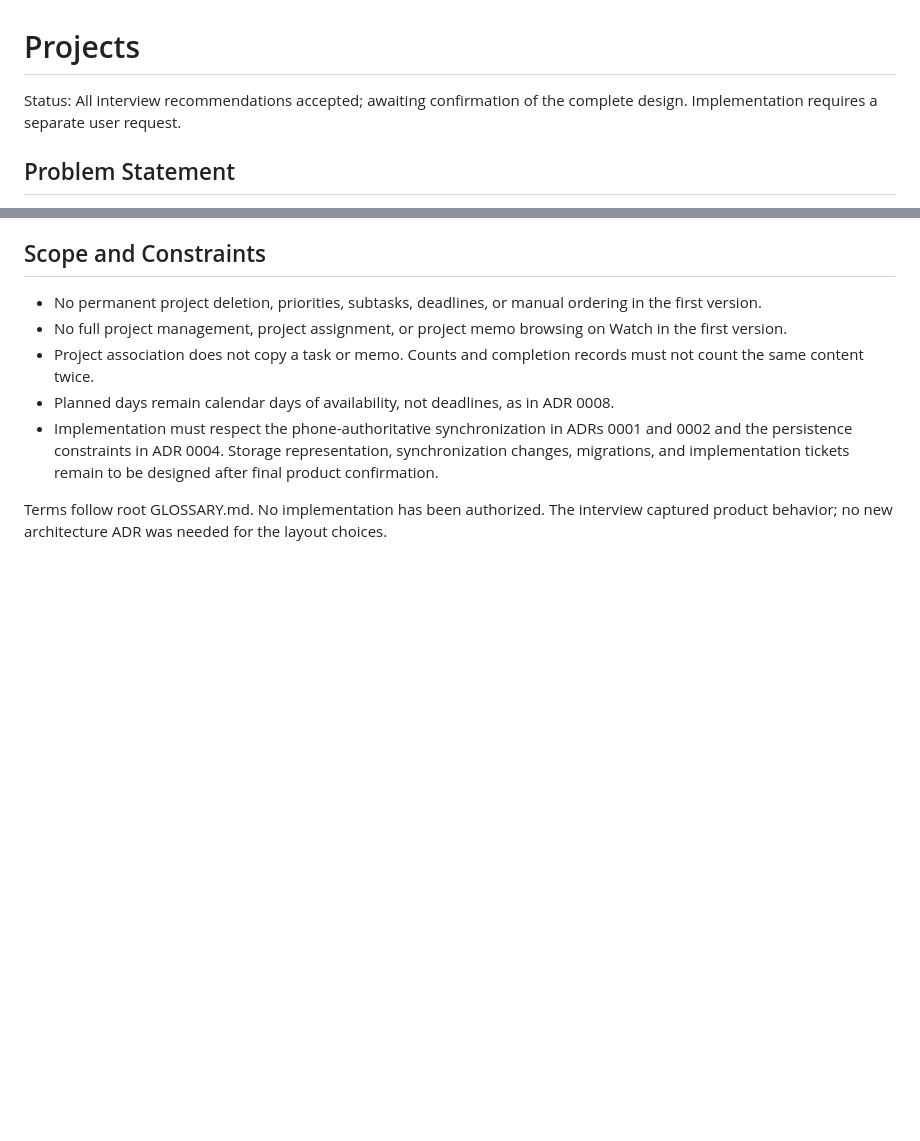
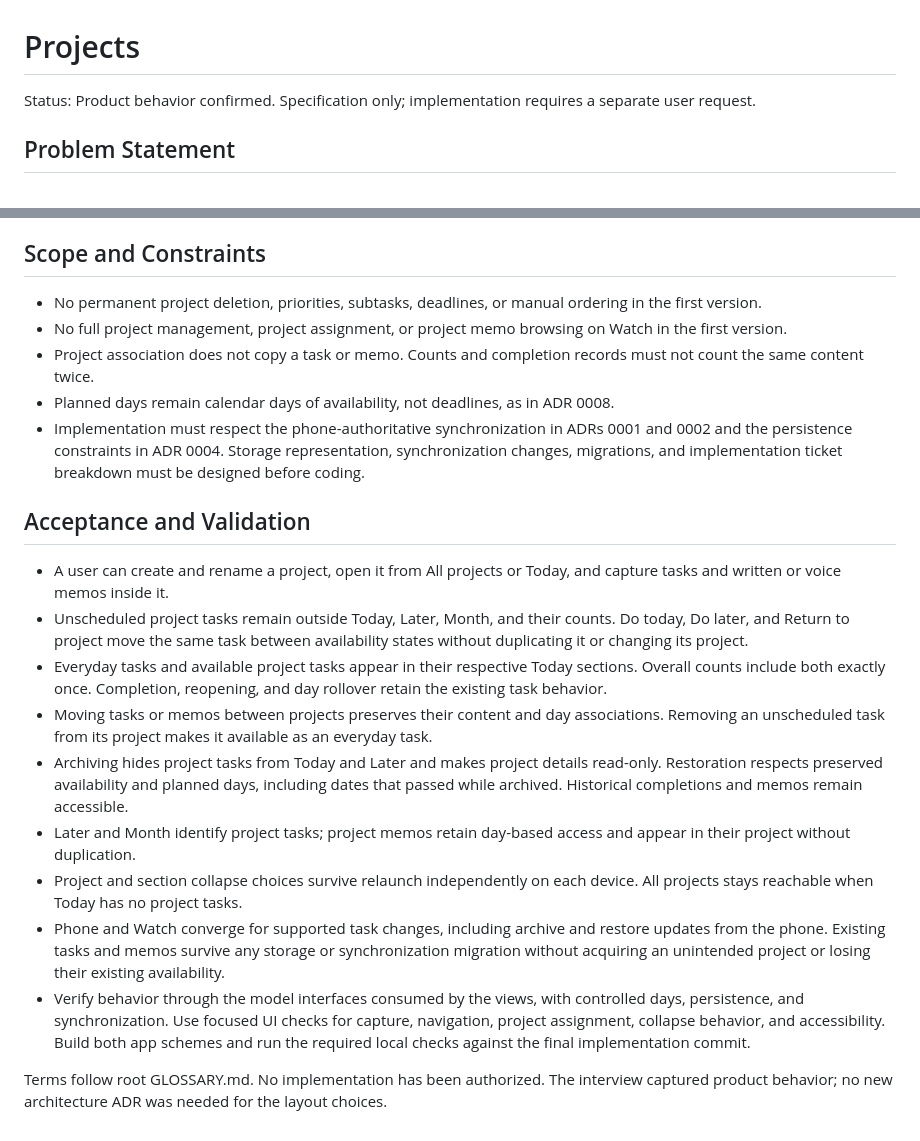
Before and after one commit to xchrisbailey/kyo, a Markdown page: docs/specs/projects.md, 2 parts joined by grey strips. GitHub-like rendering; blank space fills up the shorter version.

Commit message:
docs: finalize confirmed projects specification

```diff
--- a/docs/specs/projects.md
+++ b/docs/specs/projects.md
@@ -1,6 +1,6 @@
 # Projects
 
-Status: All interview recommendations accepted; awaiting confirmation of the complete design. Implementation requires a separate user request.
+Status: Product behavior confirmed. Specification only; implementation requires a separate user request.
 
 ## Problem Statement
 
@@ -40,6 +40,18 @@ Add one Projects section to Today, with a collapsible group per project showing
 - No full project management, project assignment, or project memo browsing on Watch in the first version.
 - Project association does not copy a task or memo. Counts and completion records must not count the same content twice.
 - Planned days remain calendar days of availability, not deadlines, as in ADR 0008.
-- Implementation must respect the phone-authoritative synchronization in ADRs 0001 and 0002 and the persistence constraints in ADR 0004. Storage representation, synchronization changes, migrations, and implementation tickets remain to be designed after final product confirmation.
+- Implementation must respect the phone-authoritative synchronization in ADRs 0001 and 0002 and the persistence constraints in ADR 0004. Storage representation, synchronization changes, migrations, and implementation ticket breakdown must be designed before coding.
+
+## Acceptance and Validation
+
+- A user can create and rename a project, open it from All projects or Today, and capture tasks and written or voice memos inside it.
+- Unscheduled project tasks remain outside Today, Later, Month, and their counts. Do today, Do later, and Return to project move the same task between availability states without duplicating it or changing its project.
+- Everyday tasks and available project tasks appear in their respective Today sections. Overall counts include both exactly once. Completion, reopening, and day rollover retain the existing task behavior.
+- Moving tasks or memos between projects preserves their content and day associations. Removing an unscheduled task from its project makes it available as an everyday task.
+- Archiving hides project tasks from Today and Later and makes project details read-only. Restoration respects preserved availability and planned days, including dates that passed while archived. Historical completions and memos remain accessible.
+- Later and Month identify project tasks; project memos retain day-based access and appear in their project without duplication.
+- Project and section collapse choices survive relaunch independently on each device. All projects stays reachable when Today has no project tasks.
+- Phone and Watch converge for supported task changes, including archive and restore updates from the phone. Existing tasks and memos survive any storage or synchronization migration without acquiring an unintended project or losing their existing availability.
+- Verify behavior through the model interfaces consumed by the views, with controlled days, persistence, and synchronization. Use focused UI checks for capture, navigation, project assignment, collapse behavior, and accessibility. Build both app schemes and run the required local checks against the final implementation commit.
 
 Terms follow root GLOSSARY.md. No implementation has been authorized. The interview captured product behavior; no new architecture ADR was needed for the layout choices.
```
